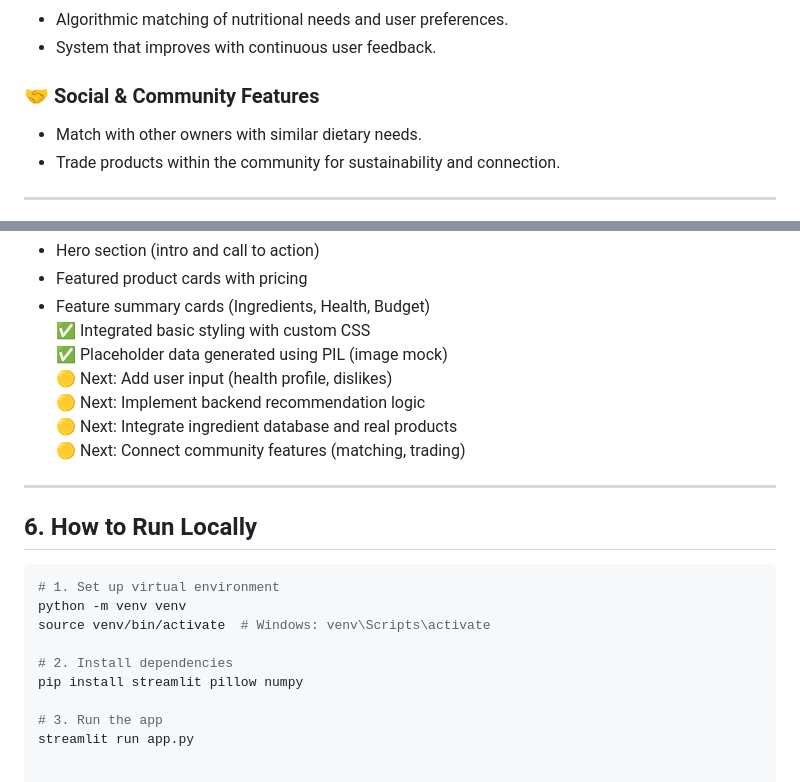
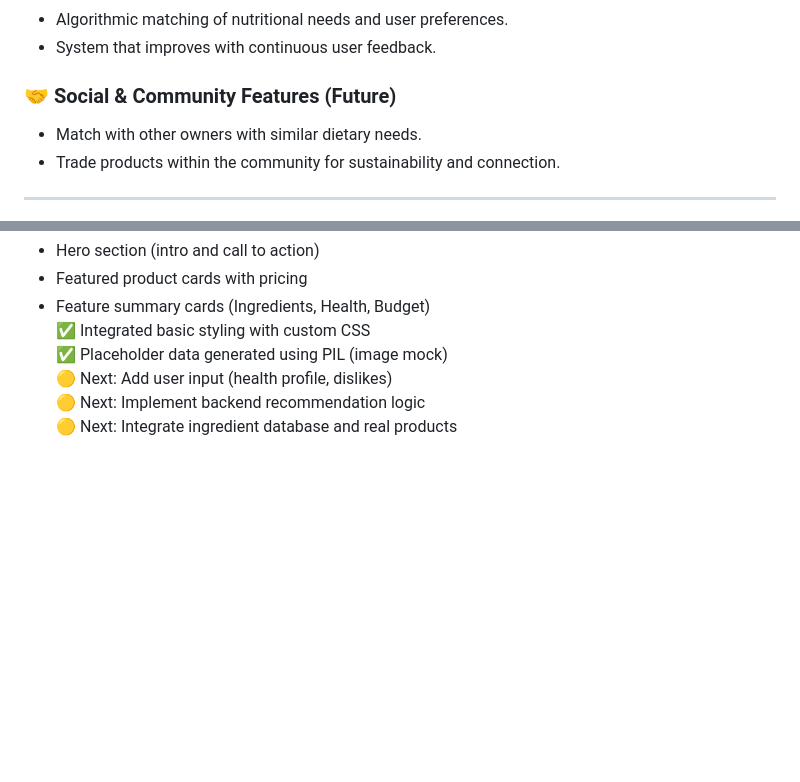
Before and after one commit to YuShiCheryl/techin510-meowmatch, a Markdown page: README.md, 2 parts joined by grey strips. Drawn GitHub-style; blank space fills up the shorter version.

````diff
--- a/README.md
+++ b/README.md
@@ -99,7 +99,7 @@ Those managing pets with dietary challenges such as sensitive stomachs, obesity,
 - Algorithmic matching of nutritional needs and user preferences.
 - System that improves with continuous user feedback.
 
-### 🤝 Social & Community Features
+### 🤝 Social & Community Features (Future)
 
 - Match with other owners with similar dietary needs.
 - Trade products within the community for sustainability and connection.
@@ -132,19 +132,3 @@ Those managing pets with dietary challenges such as sensitive stomachs, obesity,
 🟡 Next: Add user input (health profile, dislikes)
 🟡 Next: Implement backend recommendation logic
 🟡 Next: Integrate ingredient database and real products
-🟡 Next: Connect community features (matching, trading)
-
----
-
-## 6. How to Run Locally
-
-```bash
-# 1. Set up virtual environment
-python -m venv venv
-source venv/bin/activate  # Windows: venv\Scripts\activate
-
-# 2. Install dependencies
-pip install streamlit pillow numpy
-
-# 3. Run the app
-streamlit run app.py
````
